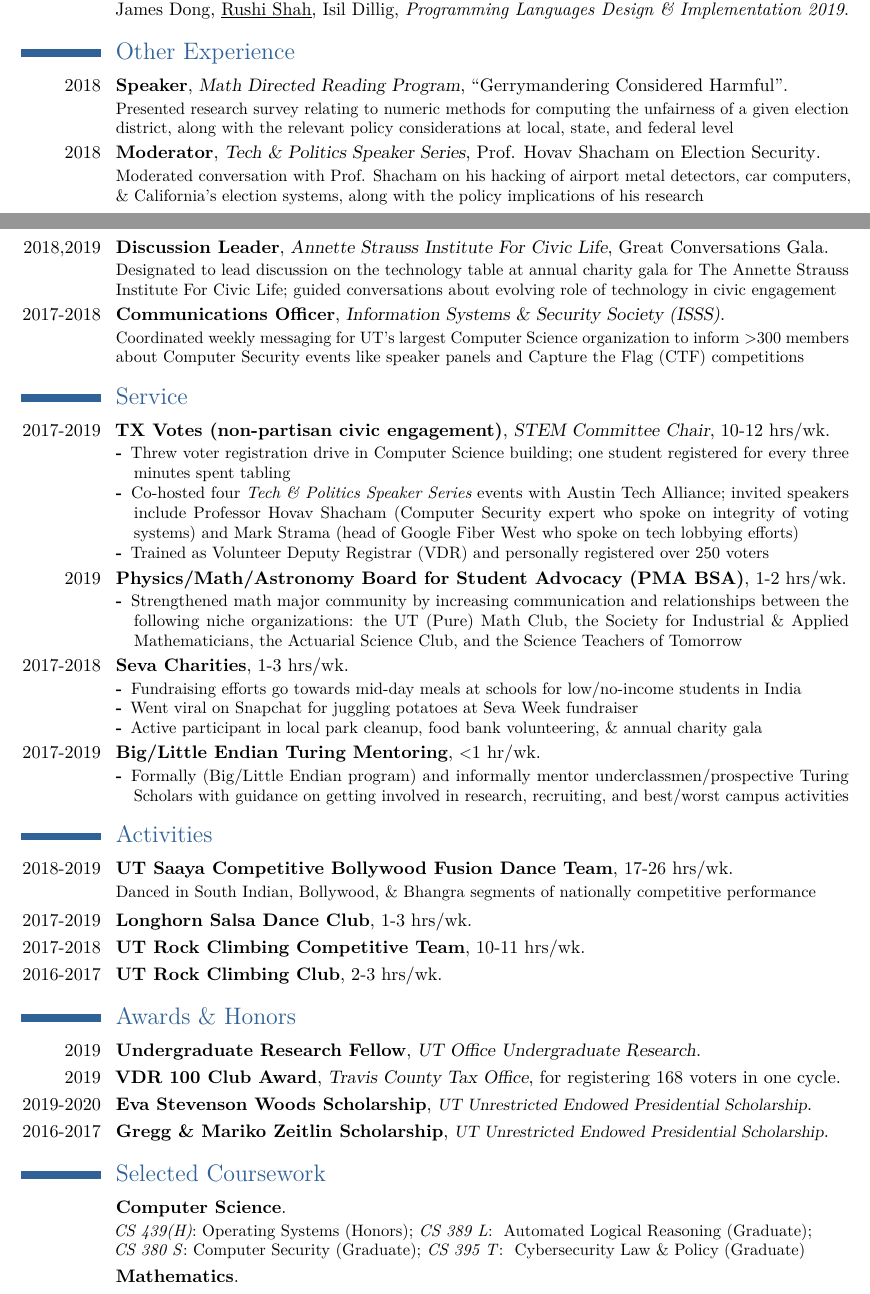
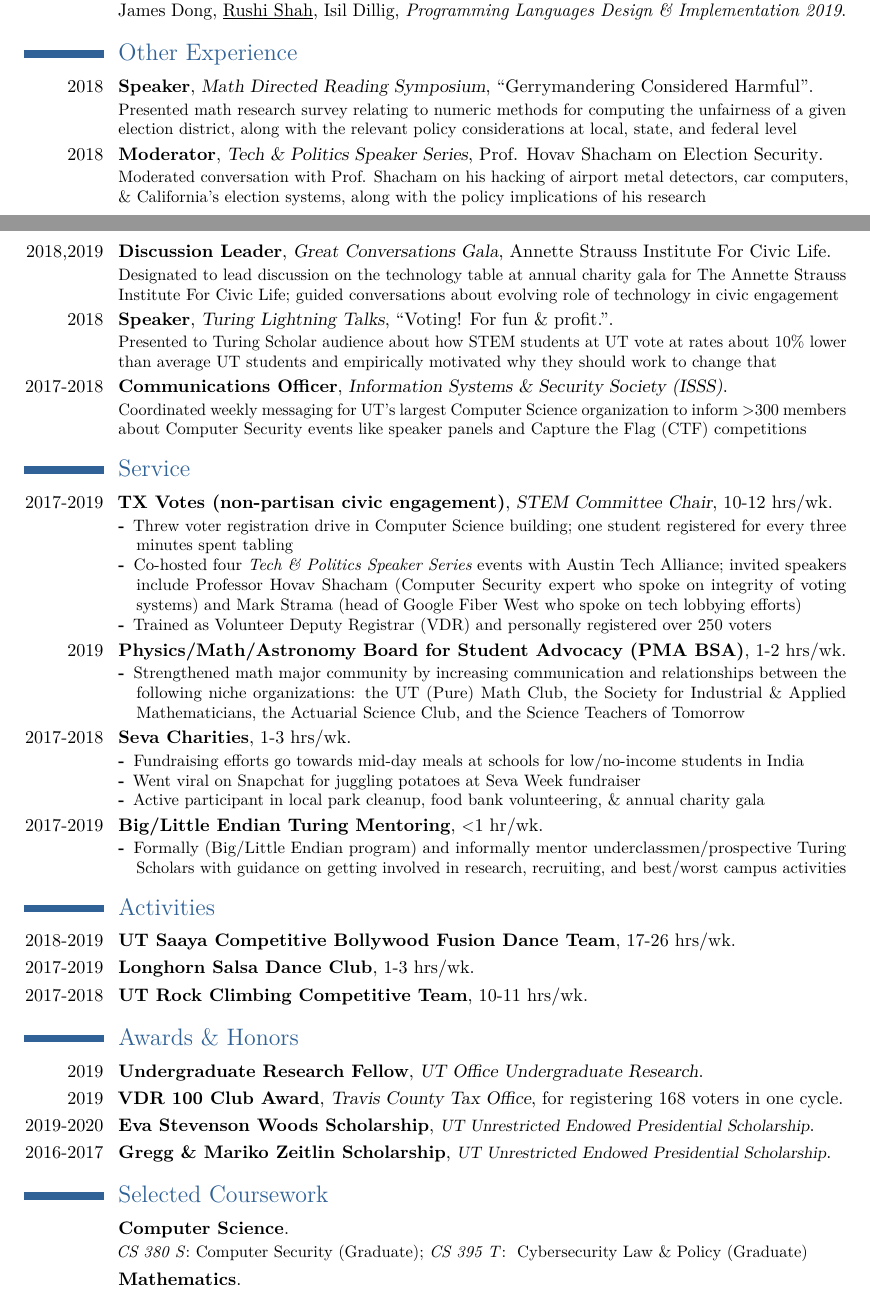
Before and after one commit to 2016rshah/resume, a LaTeX CV (latex_resume/cv.tex): two parts of pages 1 and 2 of 2, joined at a grey line, cut so that both start at the same text. Compiled offline with pdfLaTeX.

Commit message:
Okay done fr this time

```diff
--- a/latex_resume/cv.tex
+++ b/latex_resume/cv.tex
@@ -30,7 +30,7 @@
 
 \usepackage{lipsum} % Used for inserting dummy 'Lorem ipsum' text into the template
 
-\usepackage[scale=.815]{geometry} % Reduce document margins
+\usepackage[scale=.81]{geometry} % Reduce document margins
 % \usepackage[margin=.7in]{geometry}
 
 \setlength{\hintscolumnwidth}{1.7cm} % Uncomment to change the width of the dates column
@@ -156,16 +156,20 @@
 
 % \cventry{2019}{Teaching Assistant}{CS 389L Automated Logical Reasoning (Graduate level class)}{}{}{} % Teaching Assistant for graduate level CS 389L Automated Logical Reasining
 
-\cventry{2018}{Speaker}{Math Directed Reading Program}{``Gerrymandering Considered Harmful''}{}{
-	Presented research survey relating to numeric methods for computing the unfairness of a given election district, along with the relevant policy considerations at local, state, and federal level
+\cventry{2018}{Speaker}{Math Directed Reading Symposium}{``Gerrymandering Considered Harmful''}{}{
+	Presented math research survey relating to numeric methods for computing the unfairness of a given election district, along with the relevant policy considerations at local, state, and federal level
 }
 
 \cventry{2018}{Moderator}{Tech \& Politics Speaker Series}{Prof. Hovav Shacham on Election Security}{}{
 	Moderated conversation with Prof. Shacham on his hacking of airport metal detectors, car computers, \& California's election systems, along with the policy implications of his research
 }
 
-\cventry{2018,2019}{Discussion Leader}{Annette Strauss Institute For Civic Life}{Great Conversations Gala}{}{
+\cventry{2018,2019}{Discussion Leader}{Great Conversations Gala}{Annette Strauss Institute For Civic Life}{}{
 	Designated to lead discussion on the technology table at annual charity gala for The Annette Strauss Institute For Civic Life; guided conversations about evolving role of technology in civic engagement
+}
+
+\cventry{2018}{Speaker}{Turing Lightning Talks}{``Voting! For fun \& profit.''}{}{
+	Presented to Turing Scholar audience about how STEM students at UT vote at rates about 10\% lower than average UT students and empirically motivated why they should work to change that
 }
 
 \cventry{2017-2018}{Communications Officer}{Information Systems \& Security Society (ISSS)}{}{}{
@@ -207,13 +211,13 @@
 
 \section{Activities}
 
-\cventry{2018-2019}{UT Saaya Competitive Bollywood Fusion Dance Team}{}{17-26 hrs/wk}{}%{}
-{Danced in South Indian, Bollywood, \& Bhangra segments of nationally competitive performance}
+\cventry{2018-2019}{UT Saaya Competitive Bollywood Fusion Dance Team}{}{17-26 hrs/wk}{}{}
+% {Danced in South Indian, Bollywood, \& Bhangra segments of nationally competitive performance}
 \cventry{2017-2019}{Longhorn Salsa Dance Club}{}{1-3 hrs/wk}{}{}
 % Fluent social dancer in Salsa \& Bachata dance styles; proficient in Casino \& Zouk dance styles
 \cventry{2017-2018}{UT Rock Climbing Competitive Team}{}{10-11 hrs/wk}{}{}
 % {Competed at regionals in Sport Climbing category; proficient in outdoor bouldering and sport climbing}
-\cventry{2016-2017}{UT Rock Climbing Club}{}{2-3 hrs/wk}{}{}
+% \cventry{2016-2017}{UT Rock Climbing Club}{}{2-3 hrs/wk}{}{}
 
 \section{Awards \& Honors}
 
@@ -225,7 +229,8 @@
 \section{Selected Coursework}
 
 \cventry{}{Computer Science}{}{}{}{
-	\textit{CS 439(H)}: Operating Systems (Honors); \textit{CS 389 L}: \ Automated Logical Reasoning (Graduate); \\ \textit{CS 380 S}: Computer Security (Graduate); \textit{CS 395 T}: \ Cybersecurity Law \& Policy (Graduate)
+	% \textit{CS 439(H)}: Operating Systems (Honors); \textit{CS 389 L}: \ Automated Logical Reasoning (Graduate); \\
+	\textit{CS 380 S}: Computer Security (Graduate); \textit{CS 395 T}: \ Cybersecurity Law \& Policy (Graduate)
 }
 \cventry{}{Mathematics}{}{}{}{
 	\textit{M 365 C}: Real Analysis I; \textit{M 373\ K}: Abstract Algebra I; \textit{M 367 K \& L}: Topology I \& Topology II
```
Also changed, not shown: latex_resume/cv.pdf, latex_resume/cv.tex (8 more changed lines).
